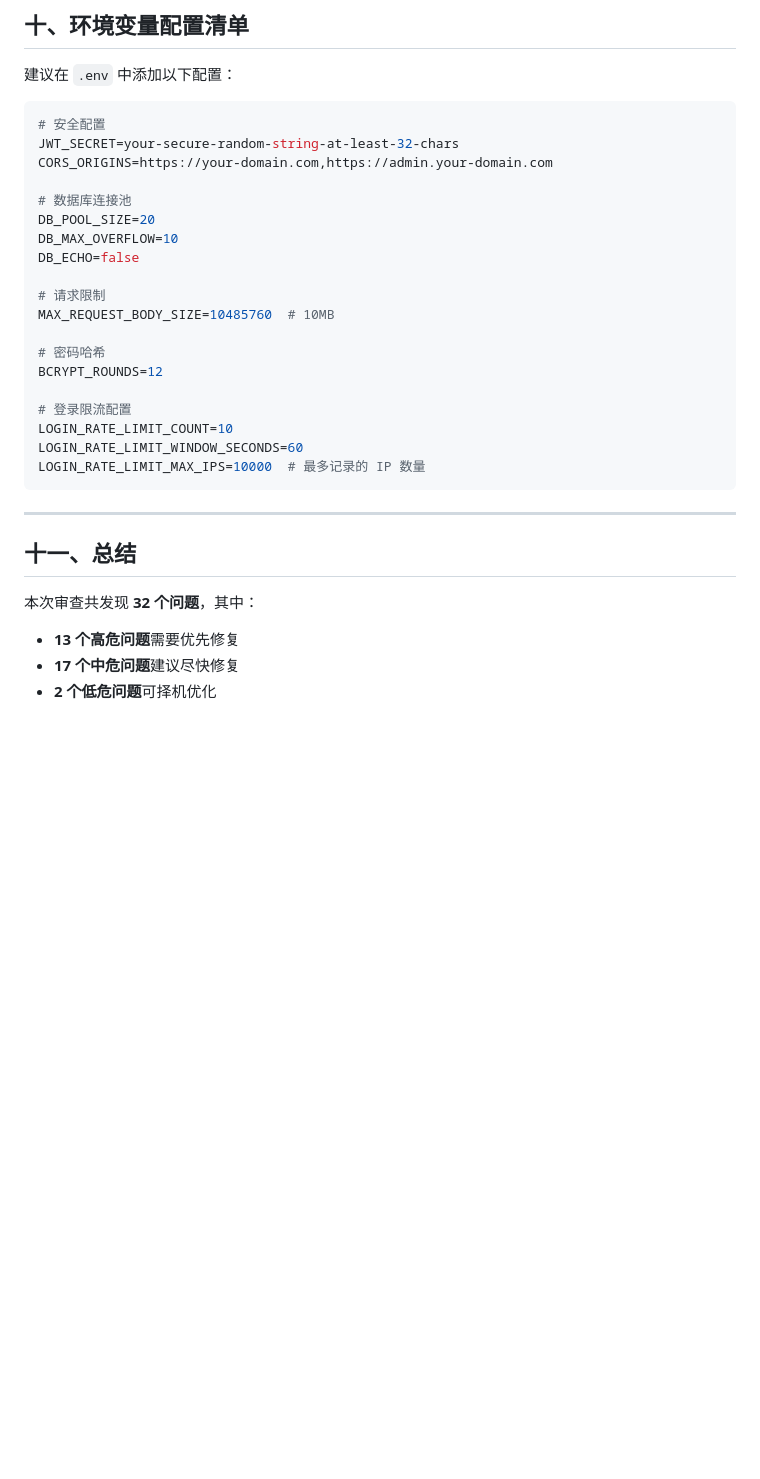
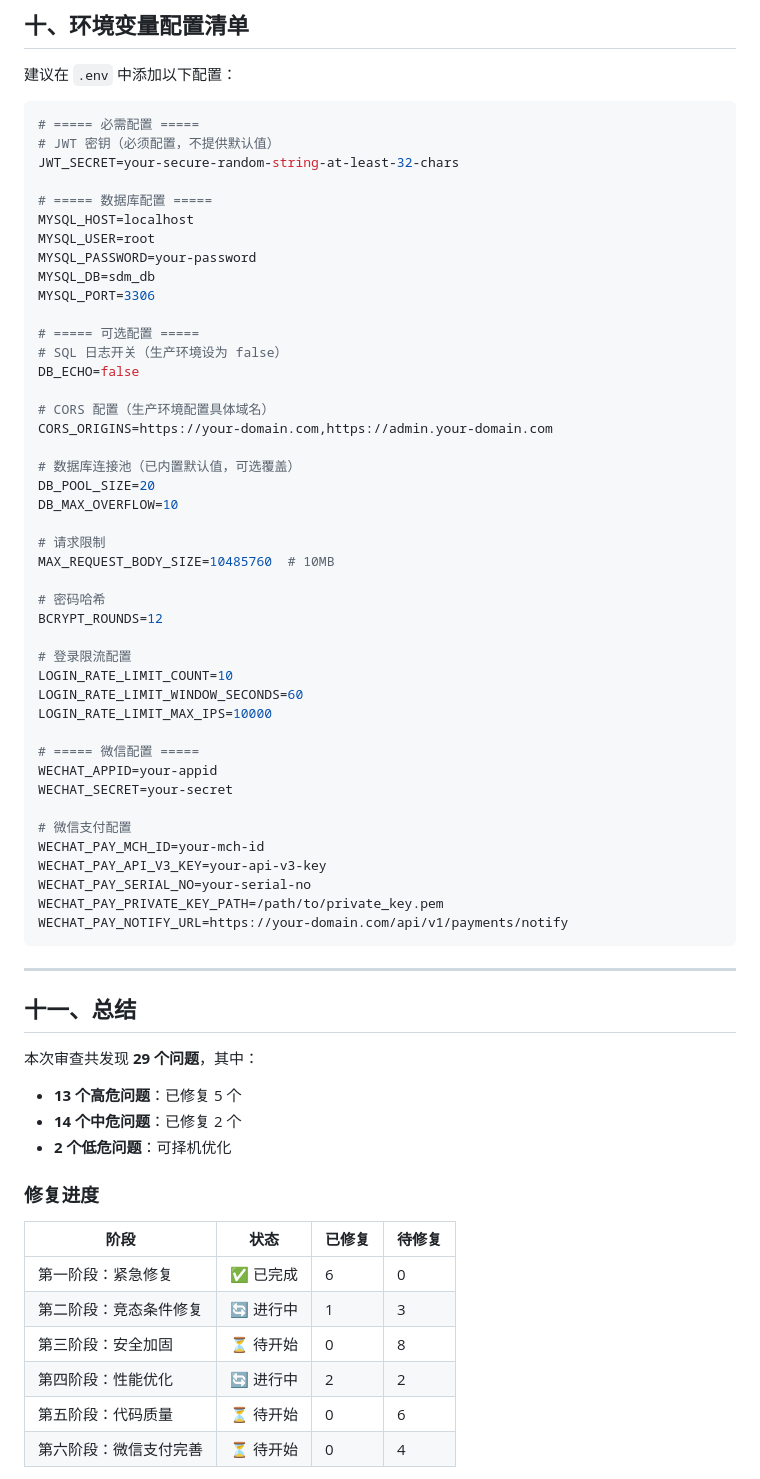
Before and after one commit to wingchi-leung/sdm-system, a Markdown page: docs/后端代码审查报告.md, the part around one of its changes. Rendered like a GitHub page; blank space fills up the shorter version.

````diff
--- a/docs/后端代码审查报告.md
+++ b/docs/后端代码审查报告.md
@@ -874,14 +833,27 @@ def get_admin_scope_cached(db: Session, admin_id: int, tenant_id: int):
 建议在 `.env` 中添加以下配置：
 
 ```env
-# 安全配置
+# ===== 必需配置 =====
+# JWT 密钥（必须配置，不提供默认值）
 JWT_SECRET=your-secure-random-string-at-least-32-chars
+
+# ===== 数据库配置 =====
+MYSQL_HOST=localhost
+MYSQL_USER=root
+MYSQL_PASSWORD=your-password
+MYSQL_DB=sdm_db
+MYSQL_PORT=3306
+
+# ===== 可选配置 =====
+# SQL 日志开关（生产环境设为 false）
+DB_ECHO=false
+
+# CORS 配置（生产环境配置具体域名）
 CORS_ORIGINS=https://your-domain.com,https://admin.your-domain.com
 
-# 数据库连接池
+# 数据库连接池（已内置默认值，可选覆盖）
 DB_POOL_SIZE=20
 DB_MAX_OVERFLOW=10
-DB_ECHO=false
 
 # 请求限制
 MAX_REQUEST_BODY_SIZE=10485760  # 10MB
@@ -892,14 +864,37 @@ BCRYPT_ROUNDS=12
 # 登录限流配置
 LOGIN_RATE_LIMIT_COUNT=10
 LOGIN_RATE_LIMIT_WINDOW_SECONDS=60
-LOGIN_RATE_LIMIT_MAX_IPS=10000  # 最多记录的 IP 数量
+LOGIN_RATE_LIMIT_MAX_IPS=10000
+
+# ===== 微信配置 =====
+WECHAT_APPID=your-appid
+WECHAT_SECRET=your-secret
+
+# 微信支付配置
+WECHAT_PAY_MCH_ID=your-mch-id
+WECHAT_PAY_API_V3_KEY=your-api-v3-key
+WECHAT_PAY_SERIAL_NO=your-serial-no
+WECHAT_PAY_PRIVATE_KEY_PATH=/path/to/private_key.pem
+WECHAT_PAY_NOTIFY_URL=https://your-domain.com/api/v1/payments/notify
 ```
 
 ---
 
 ## 十一、总结
 
-本次审查共发现 **32 个问题**，其中：
-- **13 个高危问题**需要优先修复
-- **17 个中危问题**建议尽快修复
-- **2 个低危问题**可择机优化
+本次审查共发现 **29 个问题**，其中：
+- **13 个高危问题**：已修复 5 个
+- **14 个中危问题**：已修复 2 个
+- **2 个低危问题**：可择机优化
+
+### 修复进度
+
+| 阶段 | 状态 | 已修复 | 待修复 |
+|------|------|--------|--------|
+| 第一阶段：紧急修复 | ✅ 已完成 | 6 | 0 |
+| 第二阶段：竞态条件修复 | 🔄 进行中 | 1 | 3 |
+| 第三阶段：安全加固 | ⏳ 待开始 | 0 | 8 |
+| 第四阶段：性能优化 | 🔄 进行中 | 2 | 2 |
+| 第五阶段：代码质量 | ⏳ 待开始 | 0 | 6 |
+| 第六阶段：微信支付完善 | ⏳ 待开始 | 0 | 4 |
+
````
Also changed, not shown: other parts of docs/后端代码审查报告.md (+117 -145 lines).
